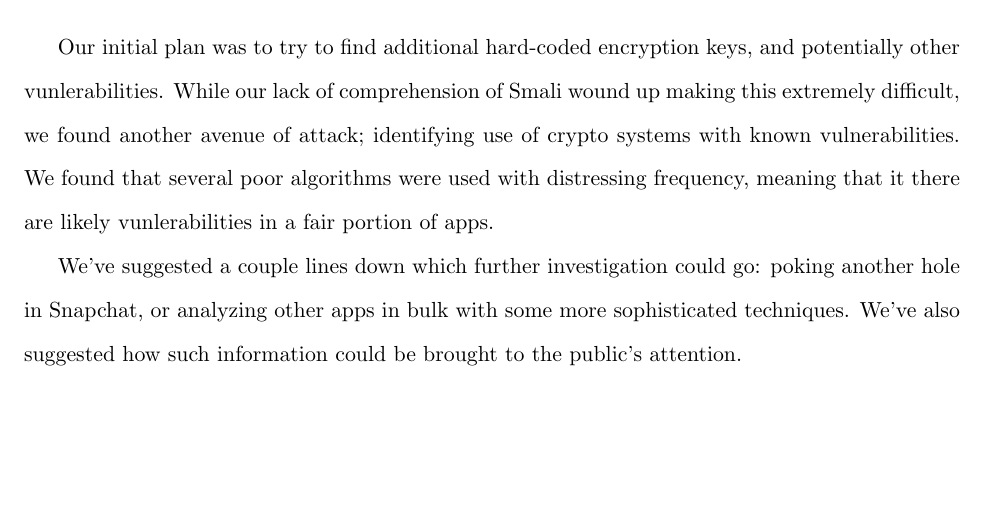
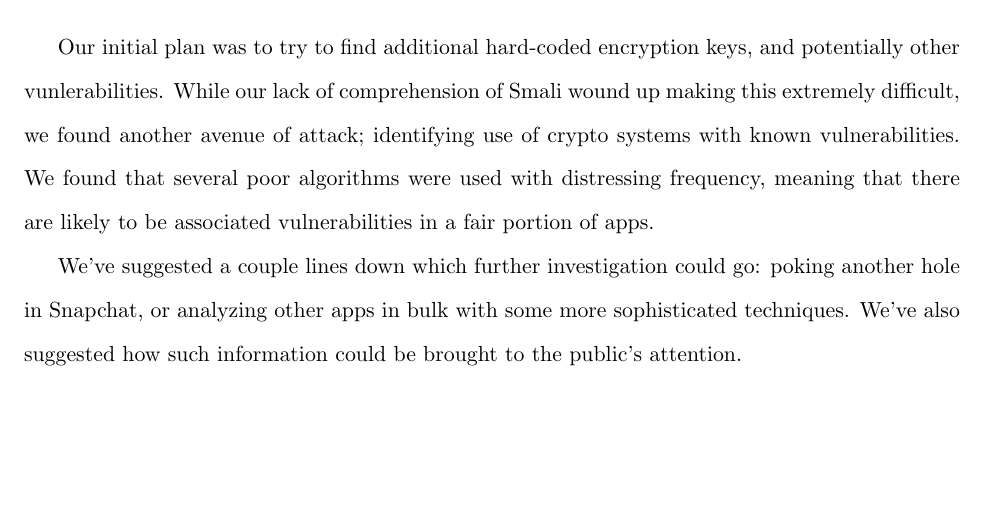
Before and after one commit to michaelx11/6.857-writeup, a LaTeX document (project.tex): part of page 11 of 12, cut so that both start at the same text. Compiled offline with pdfLaTeX.

Commit message:
Typo fixing

```diff
--- a/project.tex
+++ b/project.tex
@@ -223,7 +223,7 @@ rather badly misled by Snapchat's claims of 'security'.
 
 Our initial plan was to try to find additional hard-coded encryption keys, and potentially other vunlerabilities.  While our lack of comprehension of Smali
 wound up making this extremely difficult, we found another avenue of attack; identifying use of crypto systems with known vulnerabilities.  We found that
-several poor algorithms were used with distressing frequency, meaning that it there are likely vunlerabilities in a fair portion of apps.
+several poor algorithms were used with distressing frequency, meaning that there are likely to be associated vulnerabilities in a fair portion of apps.
 
 We've suggested a couple lines down which further investigation could go: poking another hole in Snapchat, or analyzing other apps in bulk with some more
 sophisticated techniques.  We've also suggested how such information could be brought to the public's attention.
```
Also changed, not shown: project.pdf, 1 other file.
